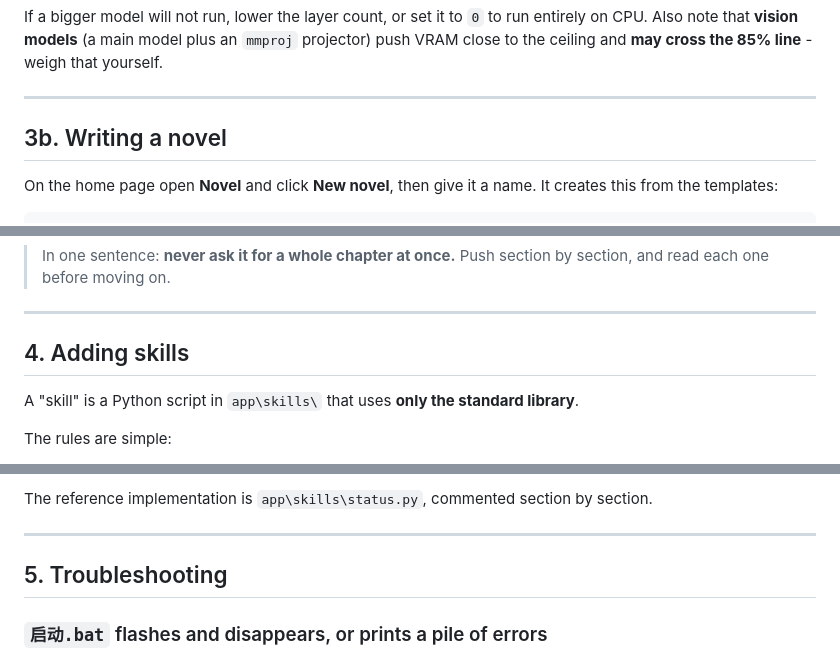
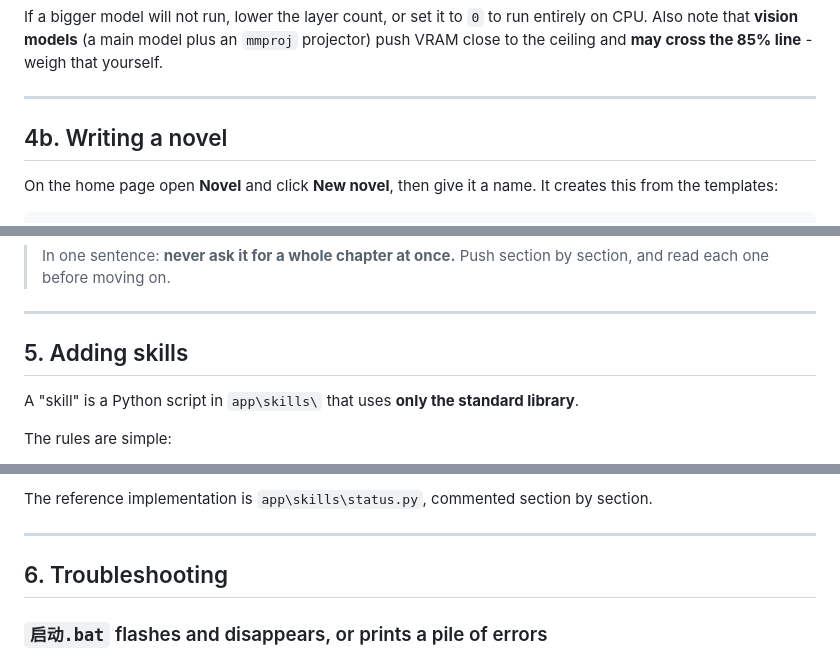
Before and after one commit to SSSY418/portable-local-ai, a Markdown page: README.en.md, 3 parts joined by grey strips. Rendered like a GitHub page.

```diff
--- a/README.en.md
+++ b/README.en.md
@@ -262,7 +278,7 @@ VRAM close to the ceiling and **may cross the 85% line** - weigh that yourself.
 
 ---
 
-## 3b. Writing a novel
+## 4b. Writing a novel
 
 On the home page open **Novel** and click **New novel**, then give it a name.
 It creates this from the templates:
@@ -299,7 +315,7 @@ The left side is a file tree; the right side is editable, `Ctrl+S` saves.
 
 ---
 
-## 4. Adding skills
+## 5. Adding skills
 
 A "skill" is a Python script in `app\skills\` that uses **only the standard library**.
 
@@ -317,7 +333,7 @@ The reference implementation is `app\skills\status.py`, commented section by sec
 
 ---
 
-## 5. Troubleshooting
+## 6. Troubleshooting
 
 ### `启动.bat` flashes and disappears, or prints a pile of errors
 
```
Also changed, not shown: other parts of README.en.md (+19 -60 lines), README.md (+22 -22 lines).
